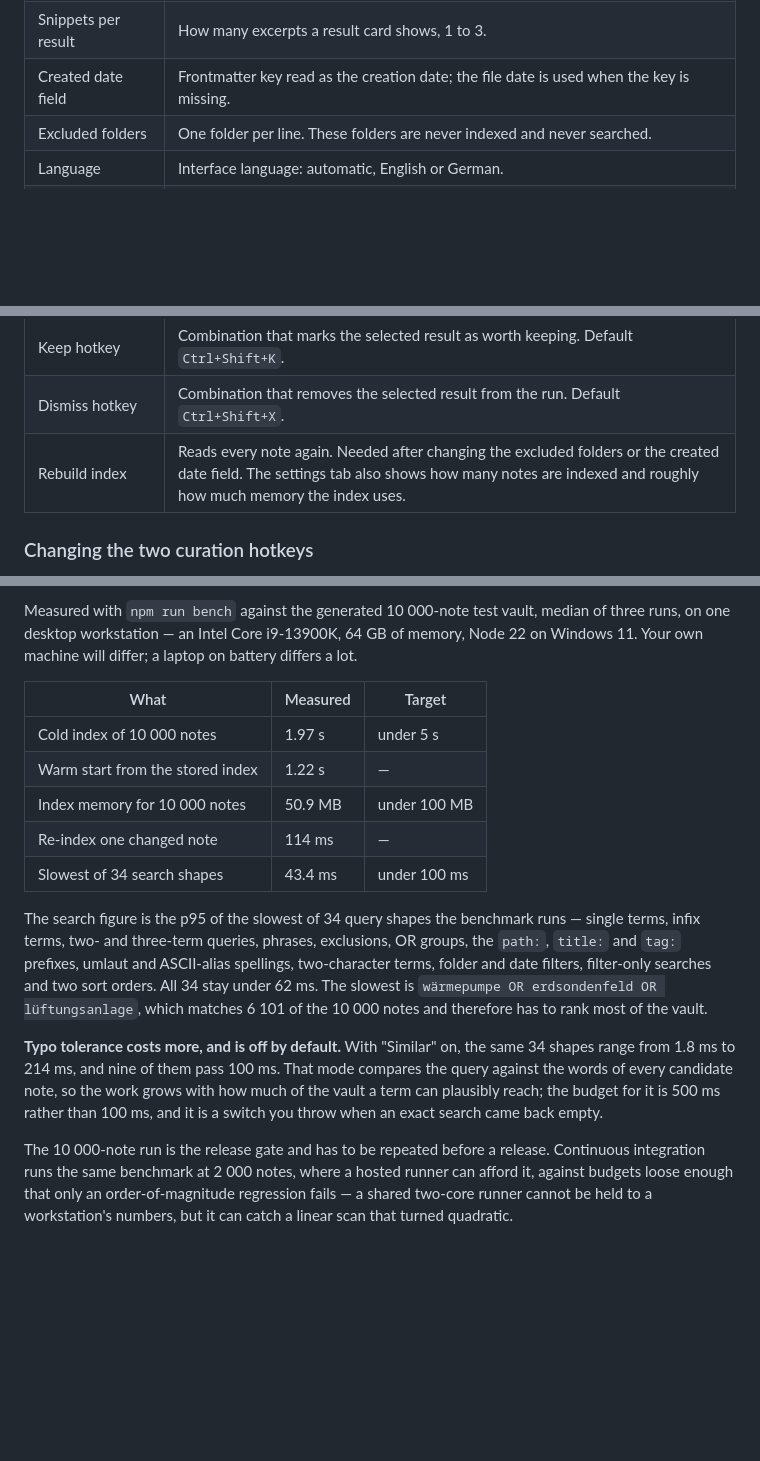
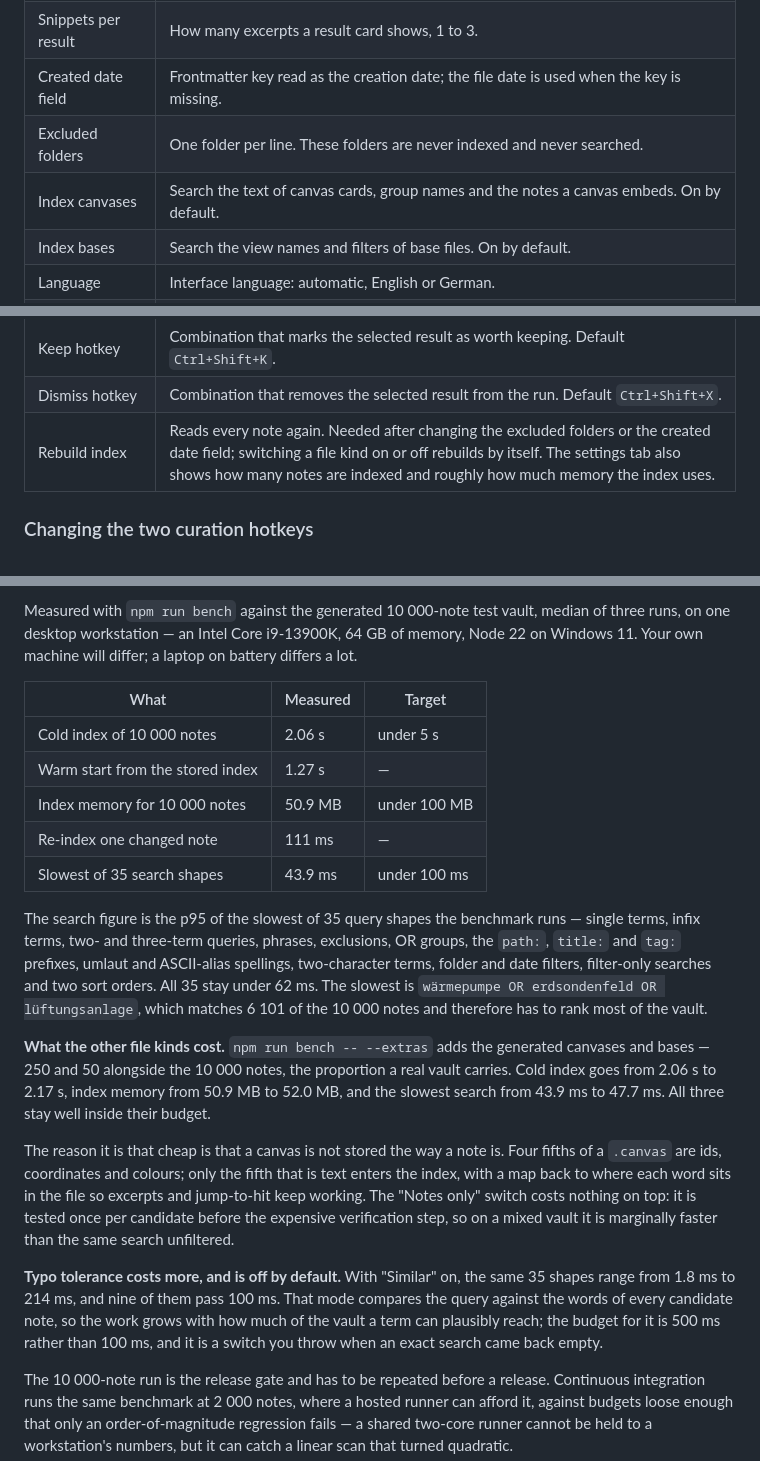
Before and after one commit to disasta-G/sift, a Markdown page: README.md, 3 parts joined by grey strips. Rendered like a GitHub page; blank space fills up the shorter version.

```diff
--- a/README.md
+++ b/README.md
@@ -123,13 +125,15 @@ Each chip can be removed individually; nothing is remembered between two searche
 | Snippets per result | How many excerpts a result card shows, 1 to 3. |
 | Created date field | Frontmatter key read as the creation date; the file date is used when the key is missing. |
 | Excluded folders | One folder per line. These folders are never indexed and never searched. |
+| Index canvases | Search the text of canvas cards, group names and the notes a canvas embeds. On by default. |
+| Index bases | Search the view names and filters of base files. On by default. |
 | Language | Interface language: automatic, English or German. |
 | Similar matching by default | Starts every search with the "Similar" toggle switched on. |
 | Include subfolders by default | Starts every search with the subfolders of the chosen folder included. |
 | Maximum results | Upper limit of results shown per search. |
 | Keep hotkey | Combination that marks the selected result as worth keeping. Default `Ctrl+Shift+K`. |
 | Dismiss hotkey | Combination that removes the selected result from the run. Default `Ctrl+Shift+X`. |
-| Rebuild index | Reads every note again. Needed after changing the excluded folders or the created date field. The settings tab also shows how many notes are indexed and roughly how much memory the index uses. |
+| Rebuild index | Reads every note again. Needed after changing the excluded folders or the created date field; switching a file kind on or off rebuilds by itself. The settings tab also shows how many notes are indexed and roughly how much memory the index uses. |
 
 ### Changing the two curation hotkeys
 
@@ -170,15 +174,19 @@ Measured with `npm run bench` against the generated 10 000-note test vault, medi
 
 | What | Measured | Target |
 | --- | --- | --- |
-| Cold index of 10 000 notes | 1.97 s | under 5 s |
-| Warm start from the stored index | 1.22 s | — |
+| Cold index of 10 000 notes | 2.06 s | under 5 s |
+| Warm start from the stored index | 1.27 s | — |
 | Index memory for 10 000 notes | 50.9 MB | under 100 MB |
-| Re-index one changed note | 114 ms | — |
-| Slowest of 34 search shapes | 43.4 ms | under 100 ms |
+| Re-index one changed note | 111 ms | — |
+| Slowest of 35 search shapes | 43.9 ms | under 100 ms |
 
-The search figure is the p95 of the slowest of 34 query shapes the benchmark runs — single terms, infix terms, two- and three-term queries, phrases, exclusions, OR groups, the `path:`, `title:` and `tag:` prefixes, umlaut and ASCII-alias spellings, two-character terms, folder and date filters, filter-only searches and two sort orders. All 34 stay under 62 ms. The slowest is `wärmepumpe OR erdsondenfeld OR lüftungsanlage`, which matches 6 101 of the 10 000 notes and therefore has to rank most of the vault.
+The search figure is the p95 of the slowest of 35 query shapes the benchmark runs — single terms, infix terms, two- and three-term queries, phrases, exclusions, OR groups, the `path:`, `title:` and `tag:` prefixes, umlaut and ASCII-alias spellings, two-character terms, folder and date filters, filter-only searches and two sort orders. All 35 stay under 62 ms. The slowest is `wärmepumpe OR erdsondenfeld OR lüftungsanlage`, which matches 6 101 of the 10 000 notes and therefore has to rank most of the vault.
 
-**Typo tolerance costs more, and is off by default.** With "Similar" on, the same 34 shapes range from 1.8 ms to 214 ms, and nine of them pass 100 ms. That mode compares the query against the words of every candidate note, so the work grows with how much of the vault a term can plausibly reach; the budget for it is 500 ms rather than 100 ms, and it is a switch you throw when an exact search came back empty.
+**What the other file kinds cost.** `npm run bench -- --extras` adds the generated canvases and bases — 250 and 50 alongside the 10 000 notes, the proportion a real vault carries. Cold index goes from 2.06 s to 2.17 s, index memory from 50.9 MB to 52.0 MB, and the slowest search from 43.9 ms to 47.7 ms. All three stay well inside their budget.
+
+The reason it is that cheap is that a canvas is not stored the way a note is. Four fifths of a `.canvas` are ids, coordinates and colours; only the fifth that is text enters the index, with a map back to where each word sits in the file so excerpts and jump-to-hit keep working. The "Notes only" switch costs nothing on top: it is tested once per candidate before the expensive verification step, so on a mixed vault it is marginally faster than the same search unfiltered.
+
+**Typo tolerance costs more, and is off by default.** With "Similar" on, the same 35 shapes range from 1.8 ms to 214 ms, and nine of them pass 100 ms. That mode compares the query against the words of every candidate note, so the work grows with how much of the vault a term can plausibly reach; the budget for it is 500 ms rather than 100 ms, and it is a switch you throw when an exact search came back empty.
 
 The 10 000-note run is the release gate and has to be repeated before a release. Continuous integration runs the same benchmark at 2 000 notes, where a hosted runner can afford it, against budgets loose enough that only an order-of-magnitude regression fails — a shared two-core runner cannot be held to a workstation's numbers, but it can catch a linear scan that turned quadratic.
 
```
Also changed, not shown: other parts of README.md (+2 -0 lines), CHANGELOG.md (+18 -0 lines).
